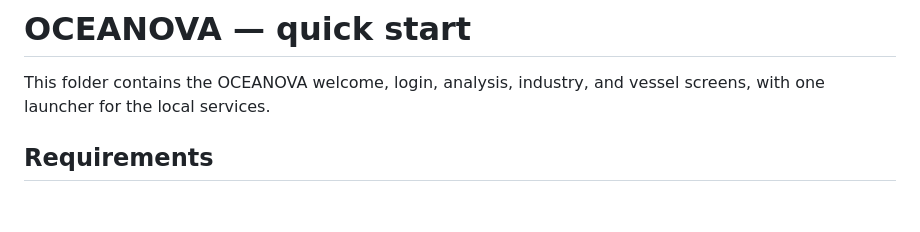
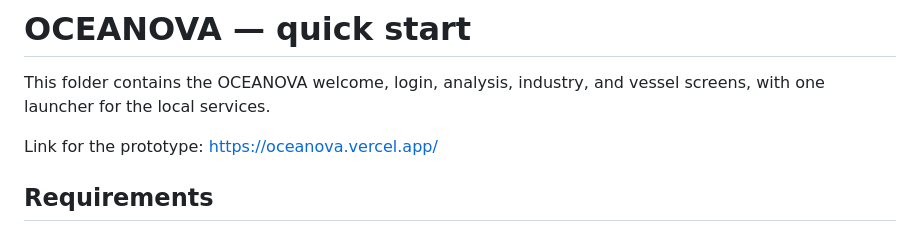
Before and after one commit to AnnMariaJohny/SIH-HACKTHON-2026, a Markdown page: README.md, the part around the change. Drawn GitHub-style; blank space fills up the shorter version.

```diff
--- a/README.md
+++ b/README.md
@@ -1,6 +1,8 @@
 # OCEANOVA — quick start
 
 This folder contains the OCEANOVA welcome, login, analysis, industry, and vessel screens, with one launcher for the local services.
+
+Link for the prototype: https://oceanova.vercel.app/
 
 ## Requirements
 
```
